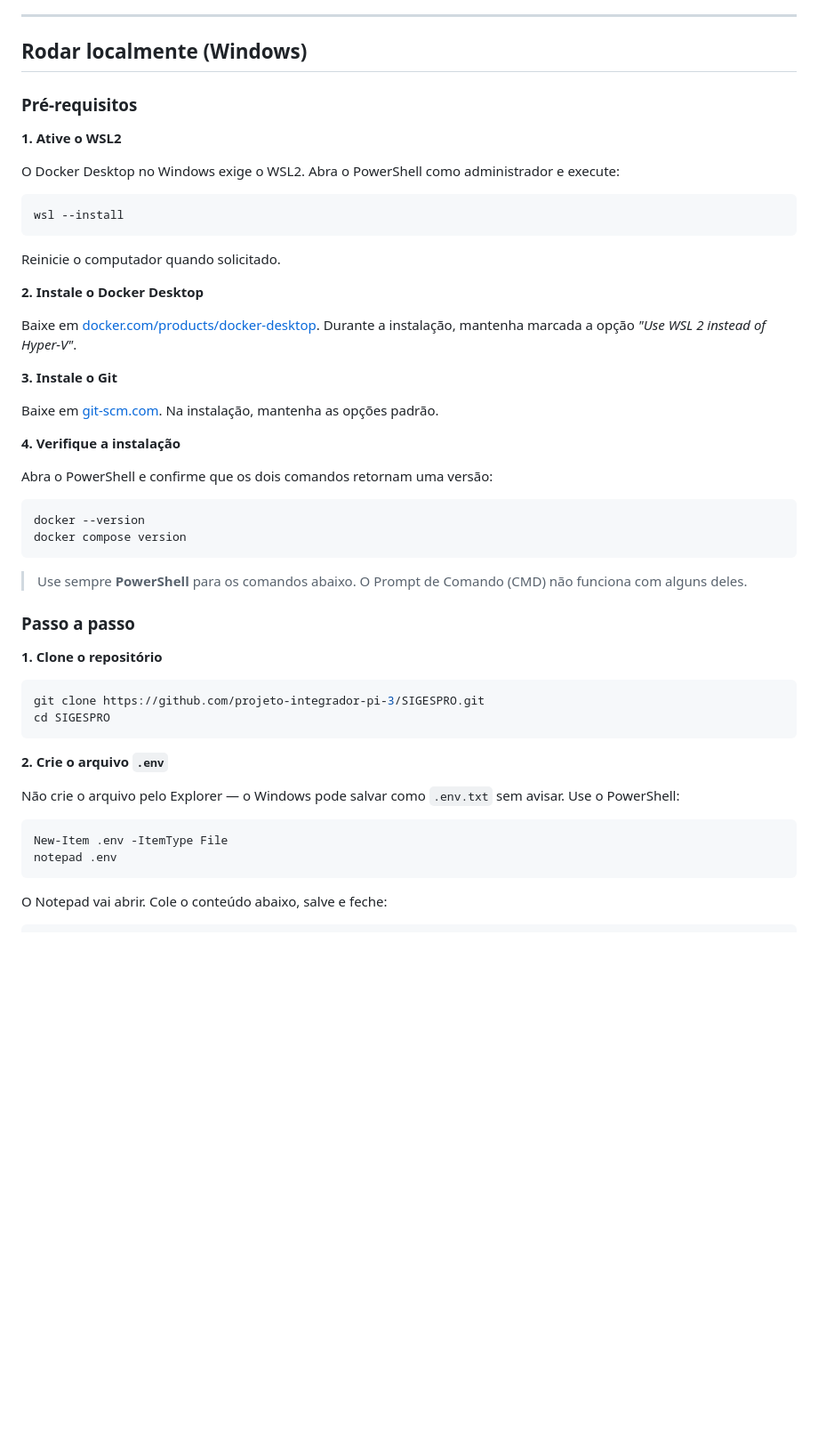
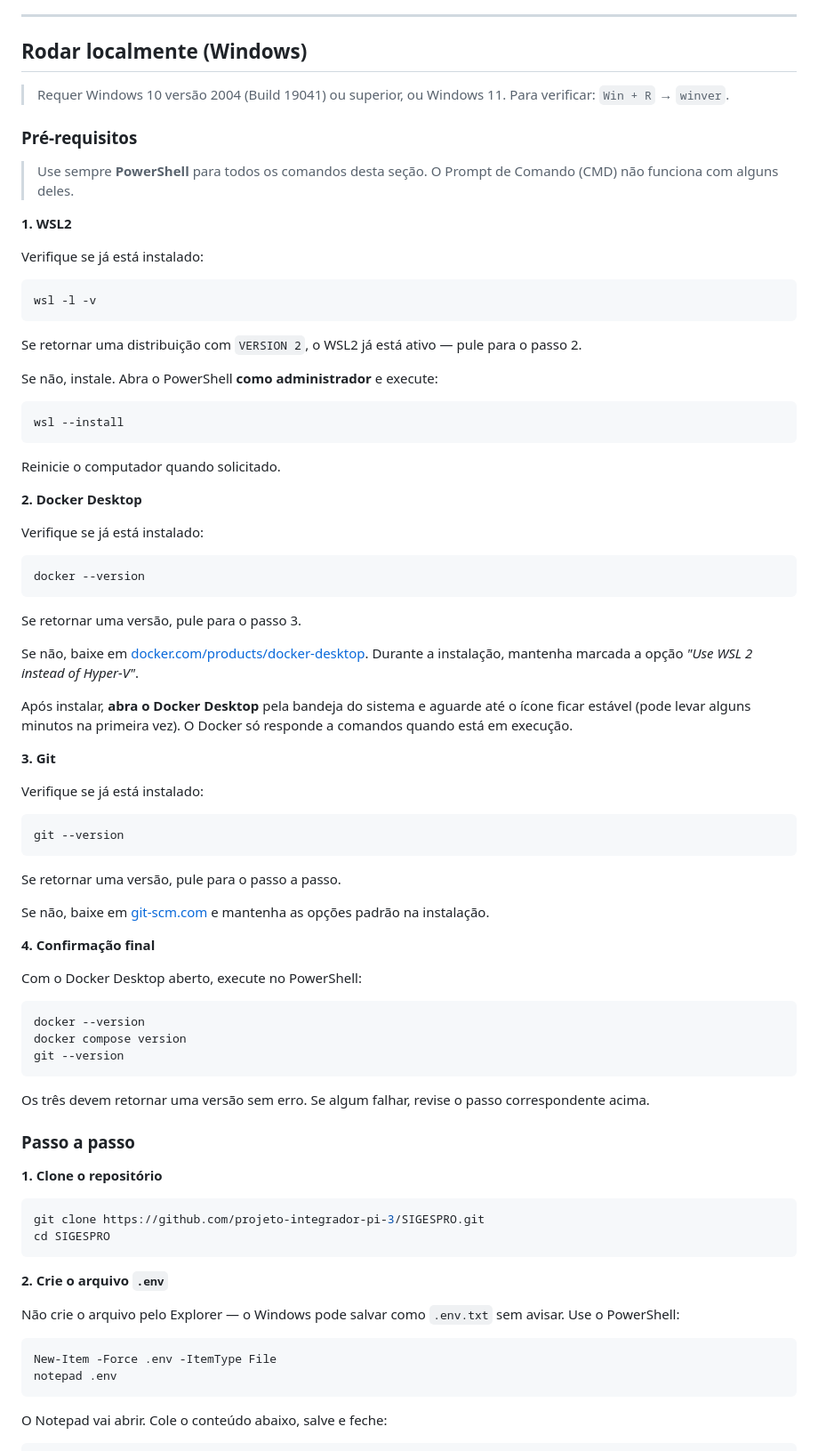
Before and after one commit to projeto-integrador-pi-3/SIGESPRO, a Markdown page: README.md, the part around the change. Shown at 89% size. Drawn GitHub-style; blank space fills up the shorter version.

Commit message:
docs(readme): add prerequisite checks and fix Windows setup gaps
- add 'already installed' check commands for WSL2, Docker and Git
- add minimum Windows version requirement (Build 19041+)
- add note to open Docker Desktop before running docker commands
- add final confirmation step verifying all three tools at once
- fix New-Item to use -Force flag to avoid error on re-run

````diff
--- a/README.md
+++ b/README.md
@@ -92,11 +92,23 @@ docker compose down -v
 
 ## Rodar localmente (Windows)
 
+> Requer Windows 10 versão 2004 (Build 19041) ou superior, ou Windows 11. Para verificar: `Win + R` → `winver`.
+
 ### Pré-requisitos
 
-**1. Ative o WSL2**
+> Use sempre **PowerShell** para todos os comandos desta seção. O Prompt de Comando (CMD) não funciona com alguns deles.
 
-O Docker Desktop no Windows exige o WSL2. Abra o PowerShell como administrador e execute:
+**1. WSL2**
+
+Verifique se já está instalado:
+
+```powershell
+wsl -l -v
+```
+
+Se retornar uma distribuição com `VERSION 2`, o WSL2 já está ativo — pule para o passo 2.
+
+Se não, instale. Abra o PowerShell **como administrador** e execute:
 
 ```powershell
 wsl --install
@@ -104,24 +116,43 @@ wsl --install
 
 Reinicie o computador quando solicitado.
 
-**2. Instale o Docker Desktop**
+**2. Docker Desktop**
 
-Baixe em [docker.com/products/docker-desktop](https://www.docker.com/products/docker-desktop/). Durante a instalação, mantenha marcada a opção _"Use WSL 2 instead of Hyper-V"_.
+Verifique se já está instalado:
 
-**3. Instale o Git**
+```powershell
+docker --version
+```
 
-Baixe em [git-scm.com](https://git-scm.com/). Na instalação, mantenha as opções padrão.
+Se retornar uma versão, pule para o passo 3.
 
-**4. Verifique a instalação**
+Se não, baixe em [docker.com/products/docker-desktop](https://www.docker.com/products/docker-desktop/). Durante a instalação, mantenha marcada a opção _"Use WSL 2 instead of Hyper-V"_.
 
-Abra o PowerShell e confirme que os dois comandos retornam uma versão:
+Após instalar, **abra o Docker Desktop** pela bandeja do sistema e aguarde até o ícone ficar estável (pode levar alguns minutos na primeira vez). O Docker só responde a comandos quando está em execução.
+
+**3. Git**
+
+Verifique se já está instalado:
+
+```powershell
+git --version
+```
+
+Se retornar uma versão, pule para o passo a passo.
+
+Se não, baixe em [git-scm.com](https://git-scm.com/) e mantenha as opções padrão na instalação.
+
+**4. Confirmação final**
+
+Com o Docker Desktop aberto, execute no PowerShell:
 
 ```powershell
 docker --version
 docker compose version
+git --version
 ```
 
-> Use sempre **PowerShell** para os comandos abaixo. O Prompt de Comando (CMD) não funciona com alguns deles.
+Os três devem retornar uma versão sem erro. Se algum falhar, revise o passo correspondente acima.
 
 ### Passo a passo
 
@@ -137,7 +168,7 @@ cd SIGESPRO
 Não crie o arquivo pelo Explorer — o Windows pode salvar como `.env.txt` sem avisar. Use o PowerShell:
 
 ```powershell
-New-Item .env -ItemType File
+New-Item -Force .env -ItemType File
 notepad .env
 ```
 
````
